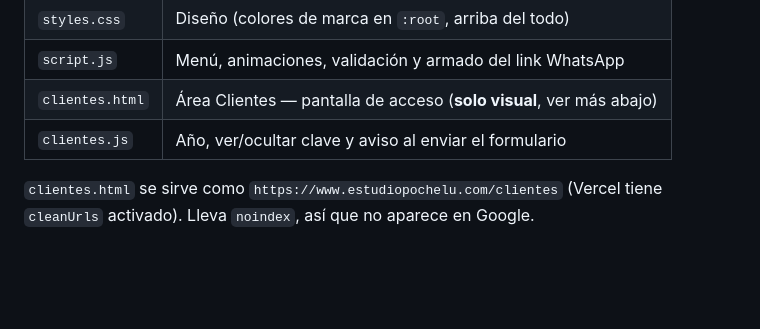
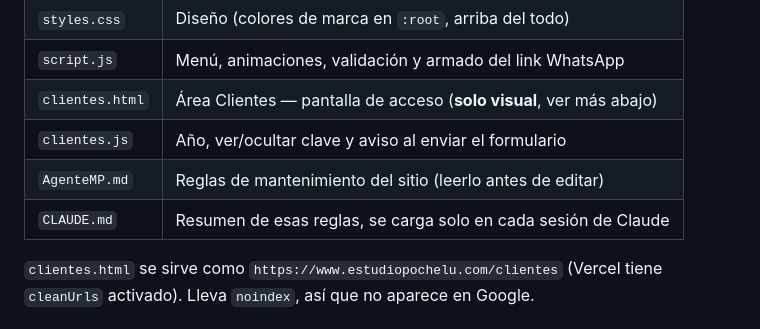
Before and after one commit to agustinpochelu-del/landing-estudio, a Markdown page: README.md, the part around the change. Rendered like a GitHub page; blank space fills up the shorter version.

Commit message:
Agregar AgenteMP.md: reglas de mantenimiento de la pagina
Co-Authored-By: Claude Opus 5 <noreply@anthropic.com>

```diff
--- a/README.md
+++ b/README.md
@@ -12,6 +12,8 @@ cliente o potencial cliente pueda contactarse y agendar una cita.
 | `script.js`     | Menú, animaciones, validación y armado del link WhatsApp     |
 | `clientes.html` | Área Clientes — pantalla de acceso (**solo visual**, ver más abajo) |
 | `clientes.js`   | Año, ver/ocultar clave y aviso al enviar el formulario       |
+| `AgenteMP.md`   | Reglas de mantenimiento del sitio (leerlo antes de editar)   |
+| `CLAUDE.md`     | Resumen de esas reglas, se carga solo en cada sesión de Claude |
 
 `clientes.html` se sirve como `https://www.estudiopochelu.com/clientes` (Vercel tiene
 `cleanUrls` activado). Lleva `noindex`, así que no aparece en Google.
```
Also changed, not shown: AgenteMP.md (added, +241 -0 lines), CLAUDE.md (added, +31 -0 lines).
